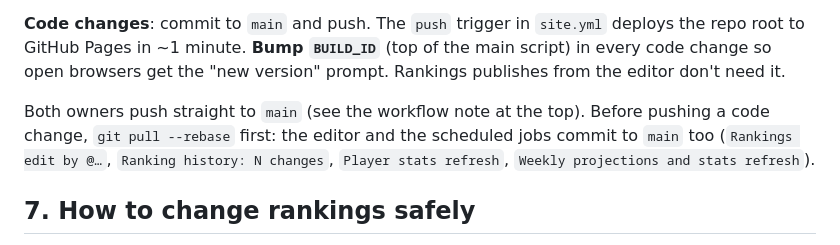
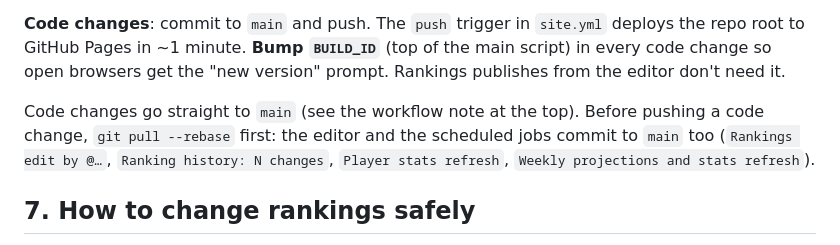
Before and after one commit to adequate-alan/myspam, a Markdown page: CLAUDE.md, the part around the change. Rendered like a GitHub page.

Commit message:
CLAUDE.md: single-owner wording in the deploy section
Co-Authored-By: Claude Opus 5.5 <noreply@anthropic.com>
Claude-Session: https://claude.ai/code/session_013fFuwbMRCJvgS3i2rUGqeT

```diff
--- a/CLAUDE.md
+++ b/CLAUDE.md
@@ -143,7 +143,7 @@ Inside `index.html` (search for these names):
 
 **Code changes**: commit to `main` and push. The `push` trigger in `site.yml` deploys the repo root to GitHub Pages in ~1 minute. **Bump `BUILD_ID`** (top of the main script) in every code change so open browsers get the "new version" prompt. Rankings publishes from the editor don't need it.
 
-Both owners push straight to `main` (see the workflow note at the top). Before pushing a code change, `git pull --rebase` first: the editor and the scheduled jobs commit to `main` too (`Rankings edit by @…`, `Ranking history: N changes`, `Player stats refresh`, `Weekly projections and stats refresh`).
+Code changes go straight to `main` (see the workflow note at the top). Before pushing a code change, `git pull --rebase` first: the editor and the scheduled jobs commit to `main` too (`Rankings edit by @…`, `Ranking history: N changes`, `Player stats refresh`, `Weekly projections and stats refresh`).
 
 ## 7. How to change rankings safely
 
```
